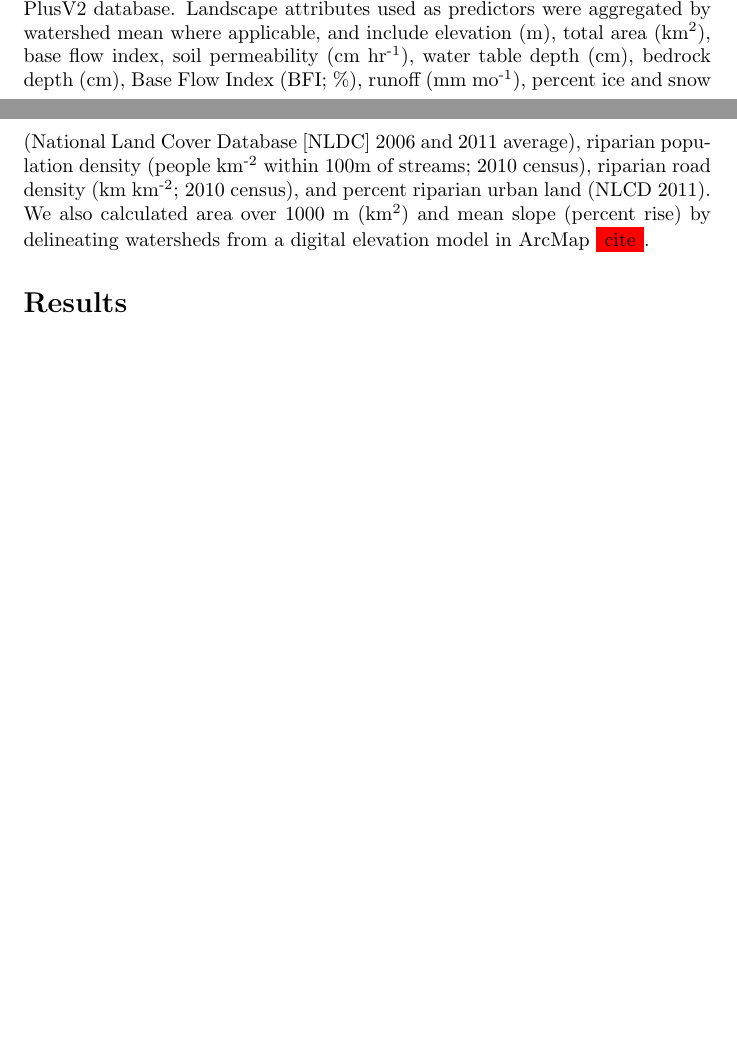
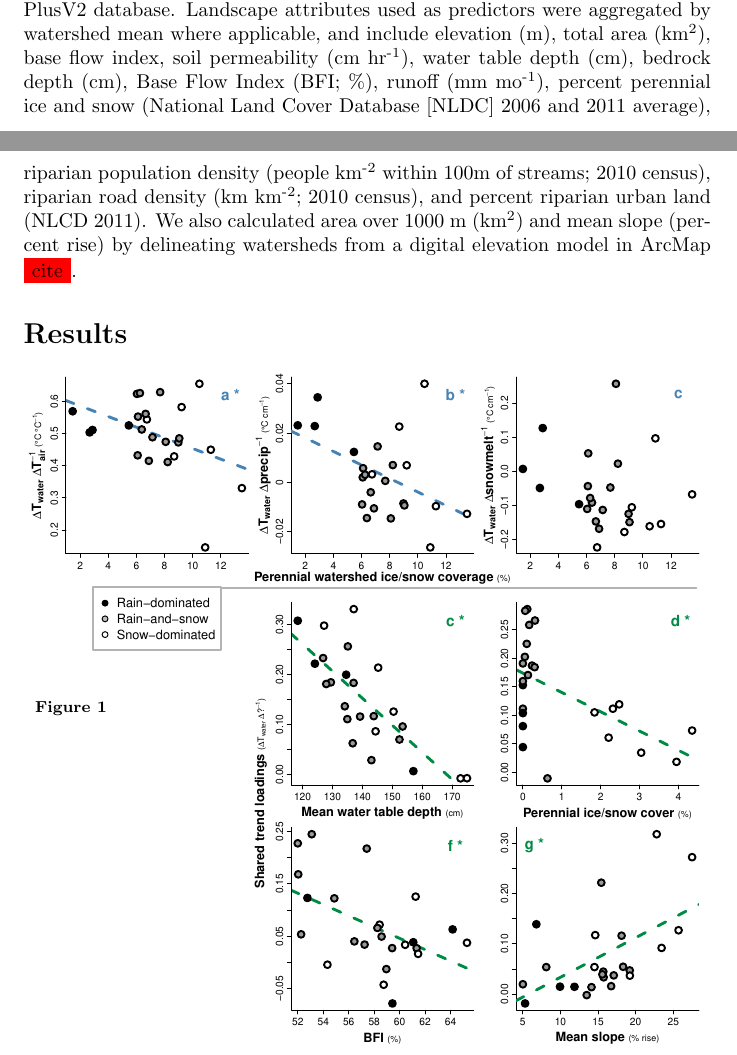
Before and after one commit to vlahm/puget_sound_rivers_DFA, a LaTeX document (manuscript/manuscript.tex): two parts of pages 3 and 4 of 4, joined at a grey line, cut so that both start at the same text, the shorter picture padded with empty space. Compiled offline with pdfLaTeX.

Commit message:
fixed issue with effect size backtransform. revised plots. abandoned discharge regression combo plot

```diff
--- a/manuscript/manuscript.tex
+++ b/manuscript/manuscript.tex
@@ -2,8 +2,9 @@
 
 \usepackage{color, listings, bm, amsmath, blkarray}
 % \usepackage[percent]{overpic}
-% \usepackage{tikz,graphicx}
+\usepackage{tikz}
 % \usepackage{graphicx}
+% \usepackage{epsfig}
 
 \begin{document}
 % todo:
@@ -79,7 +87,7 @@ Additional, non seasonal variation due to exogenous effects loads onto the share
 
 \subsection*{Landscape predictors and post-hoc regression}
 
-After model selection, climatic predictor effect sizes for each river were back-transformed to their original scales and regressed against landscape predictors in order to identify possible watershed-scale controls on coupling. To achieve this, we amassed an additional dataset of landscape features. These were collected individually for each of the watersheds corresponding to our 24 river sites, using the EPA's StreamCat (stream-catchment) data library \colorbox{red}{\lstinline{cite}} and the National Hydrography Dataset (NHDPlusV2)\colorbox{red}{\lstinline{cite}}. Each site was mapped to an individual river reach, defined as a segment bounded on each end by a stream or river source, confluence, or mouth. The region contributing flow to this reach (its watershed) was then fetched, along with selected areal data, from the NHDPlusV2 database. Landscape attributes used as predictors were aggregated by watershed mean where applicable, and include elevation (m), total area (km\textsuperscript{2}), base flow index, soil permeability (cm hr\textsuperscript{-1}), water table depth (cm), bedrock depth (cm), Base Flow Index (BFI; \%), runoff (mm mo\textsuperscript{-1}), percent ice and snow (National Land Cover Database [NLDC] 2006 and 2011 average), riparian population density (people km\textsuperscript{-2} within 100m of streams; 2010 census), riparian road density (km km\textsuperscript{-2}; 2010 census), and percent riparian urban land (NLCD 2011). We also calculated area over 1000 m (km\textsuperscript{2}) and mean slope (percent rise) by delineating watersheds from a digital elevation model in ArcMap \colorbox{red}{\lstinline{cite}}.
+After model selection, climatic predictor effect sizes for each river were back-transformed to their original scales and regressed against landscape predictors in order to identify possible watershed-scale controls on coupling. To achieve this, we amassed an additional dataset of landscape features. These were collected individually for each of the watersheds corresponding to our 24 river sites, using the EPA's StreamCat (stream-catchment) data library \colorbox{red}{\lstinline{cite}} and the National Hydrography Dataset (NHDPlusV2)\colorbox{red}{\lstinline{cite}}. Each site was mapped to an individual river reach, defined as a segment bounded on each end by a stream or river source, confluence, or mouth. The region contributing flow to this reach (its watershed) was then fetched, along with selected areal data, from the NHDPlusV2 database. Landscape attributes used as predictors were aggregated by watershed mean where applicable, and include elevation (m), total area (km\textsuperscript{2}), base flow index, soil permeability (cm hr\textsuperscript{-1}), water table depth (cm), bedrock depth (cm), Base Flow Index (BFI; \%), runoff (mm mo\textsuperscript{-1}), percent perennial ice and snow (National Land Cover Database [NLDC] 2006 and 2011 average), riparian population density (people km\textsuperscript{-2} within 100m of streams; 2010 census), riparian road density (km km\textsuperscript{-2}; 2010 census), and percent riparian urban land (NLCD 2011). We also calculated area over 1000 m (km\textsuperscript{2}) and mean slope (percent rise) by delineating watersheds from a digital elevation model in ArcMap \colorbox{red}{\lstinline{cite}}.
 
 \section*{Results}
 
@@ -113,3 +140,7 @@ After model selection, climatic predictor effect sizes for each river were back-
+\begin{tikzpicture}
+    \draw (0, 0) node[inner sep=0] {\includegraphics[width=\textwidth]{figures/16_temp_all_reg.pdf}};
+    \draw (-4.1, 0) node[text width=10em] {\footnotesize \textbf{Figure 1} };
+\end{tikzpicture}
 
 \end{document}
 
```
Also changed, not shown: data/16_temp_all_reg.pdf (added), manuscript/figures/15_OLD_disch_vs_air_focal5.pdf (deleted), manuscript/figures/15_disch_vs_air_focal5.pdf, manuscript/figures/16_temp_all_reg.pdf, manuscript/manuscript.pdf, manuscript/manuscript.tex (34 more changed lines), 7 other files.
